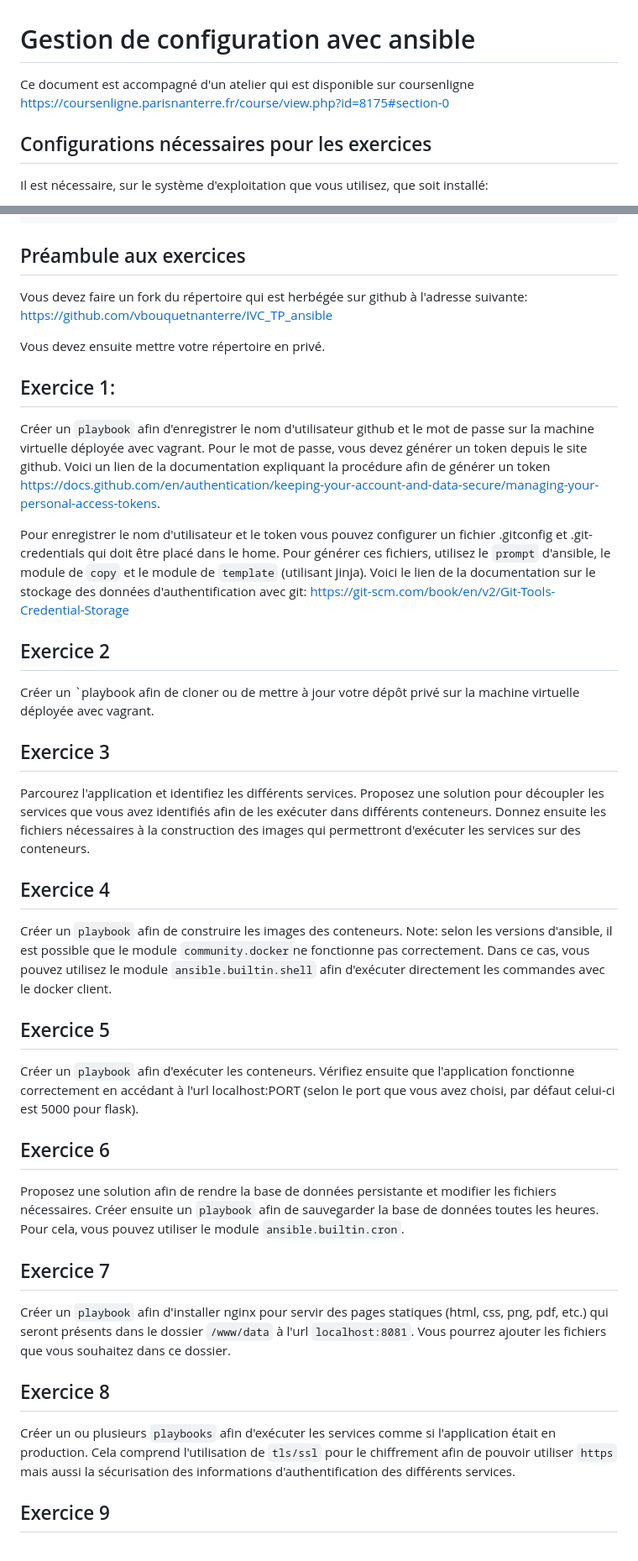
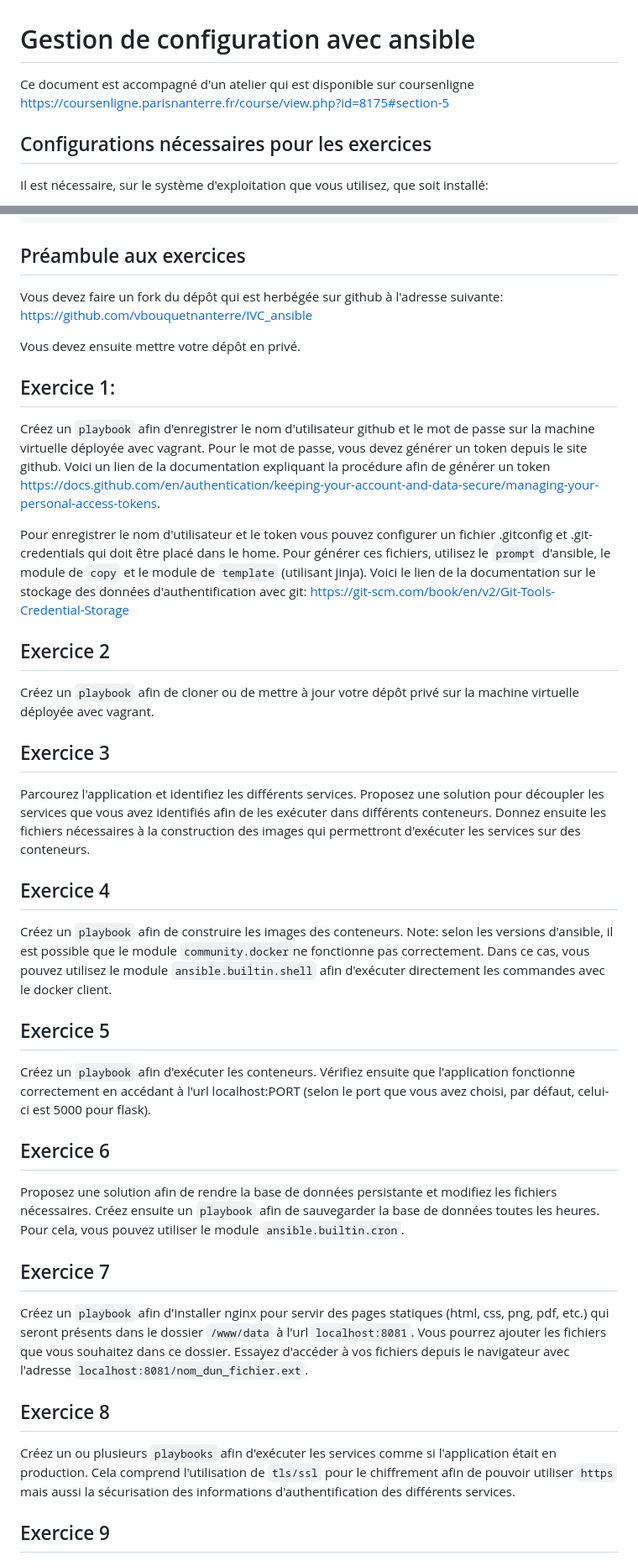
Before and after one commit to vbouquetnanterre/IVC_ansible, a Markdown page: README.md, 2 parts joined by grey strips. Shown at 84% size. Rendered like a GitHub page.

Commit message:
Correction des dernières typos

```diff
--- a/README.md
+++ b/README.md
@@ -1,6 +1,6 @@
 # Gestion de configuration avec ansible
 
-Ce document est accompagné d'un atelier qui est disponible sur coursenligne [https://coursenligne.parisnanterre.fr/course/view.php?id=8175#section-0](https://coursenligne.parisnanterre.fr/course/view.php?id=8175#section-5)
+Ce document est accompagné d'un atelier qui est disponible sur coursenligne [https://coursenligne.parisnanterre.fr/course/view.php?id=8175#section-5](https://coursenligne.parisnanterre.fr/course/view.php?id=8175#section-5)
 
 ## Configurations nécessaires pour les exercices
 
@@ -59,19 +59,19 @@ ansible-playbook -i hosts install_docker_podman.yml
 
 ## Préambule aux exercices
 
-Vous devez faire un fork du répertoire qui est herbégée sur github à l'adresse suivante: [https://github.com/vbouquetnanterre/IVC_TP_ansible](https://github.com/vbouquetnanterre/IVC_TP_ansible)
+Vous devez faire un fork du dépôt qui est herbégée sur github à l'adresse suivante: [https://github.com/vbouquetnanterre/IVC_ansible](https://github.com/vbouquetnanterre/IVC_ansible)
 
-Vous devez ensuite mettre votre répertoire en privé.
+Vous devez ensuite mettre votre dépôt en privé.
 
 ## Exercice 1:
 
-Créer un `playbook` afin d'enregistrer le nom d'utilisateur github et le mot de passe sur la machine virtuelle déployée avec vagrant. Pour le mot de passe, vous devez générer un token depuis le site github. Voici un lien de la documentation expliquant la procédure afin de générer un token [https://docs.github.com/en/authentication/keeping-your-account-and-data-secure/managing-your-personal-access-tokens](https://docs.github.com/en/authentication/keeping-your-account-and-data-secure/managing-your-personal-access-tokens).
+Créez un `playbook` afin d'enregistrer le nom d'utilisateur github et le mot de passe sur la machine virtuelle déployée avec vagrant. Pour le mot de passe, vous devez générer un token depuis le site github. Voici un lien de la documentation expliquant la procédure afin de générer un token [https://docs.github.com/en/authentication/keeping-your-account-and-data-secure/managing-your-personal-access-tokens](https://docs.github.com/en/authentication/keeping-your-account-and-data-secure/managing-your-personal-access-tokens).
 
 Pour enregistrer le nom d'utilisateur et le token vous pouvez configurer un fichier .gitconfig et .git-credentials qui doit être placé dans le home. Pour générer ces fichiers, utilisez le `prompt` d'ansible, le module de `copy` et le module de `template` (utilisant jinja). Voici le lien de la documentation sur le stockage des données d'authentification avec git: [https://git-scm.com/book/en/v2/Git-Tools-Credential-Storage](https://git-scm.com/book/en/v2/Git-Tools-Credential-Storage)
 
 ## Exercice 2
 
-Créer un `playbook afin de cloner ou de mettre à jour votre dépôt privé sur la machine virtuelle déployée avec vagrant.
+Créez un `playbook` afin de cloner ou de mettre à jour votre dépôt privé sur la machine virtuelle déployée avec vagrant.
 
 ## Exercice 3
 
@@ -79,23 +79,23 @@ Parcourez l'application et identifiez les différents services. Proposez une sol
 
 ## Exercice 4
 
-Créer un `playbook` afin de construire les images des conteneurs. Note: selon les versions d'ansible, il est possible que le module `community.docker`ne fonctionne pas correctement. Dans ce cas, vous pouvez utilisez le module `ansible.builtin.shell` afin d'exécuter directement les commandes avec le docker client.
+Créez un `playbook` afin de construire les images des conteneurs. Note: selon les versions d'ansible, il est possible que le module `community.docker`ne fonctionne pas correctement. Dans ce cas, vous pouvez utilisez le module `ansible.builtin.shell` afin d'exécuter directement les commandes avec le docker client.
 
 ## Exercice 5
 
-Créer un `playbook` afin d'exécuter les conteneurs. Vérifiez ensuite que l'application fonctionne correctement en accédant à l'url localhost:PORT (selon le port que vous avez choisi, par défaut celui-ci est 5000 pour flask).
+Créez un `playbook` afin d'exécuter les conteneurs. Vérifiez ensuite que l'application fonctionne correctement en accédant à l'url localhost:PORT (selon le port que vous avez choisi, par défaut, celui-ci est 5000 pour flask).
 
 ## Exercice 6
 
-Proposez une solution afin de rendre la base de données persistante et modifier les fichiers nécessaires. Créer ensuite un `playbook` afin de sauvegarder la base de données toutes les heures. Pour cela, vous pouvez utiliser le module `ansible.builtin.cron`.
+Proposez une solution afin de rendre la base de données persistante et modifiez les fichiers nécessaires. Créez ensuite un `playbook` afin de sauvegarder la base de données toutes les heures. Pour cela, vous pouvez utiliser le module `ansible.builtin.cron`.
 
 ## Exercice 7
 
-Créer un `playbook` afin d'installer nginx pour servir des pages statiques (html, css, png, pdf, etc.) qui seront présents dans le dossier `/www/data` à l'url `localhost:8081`. Vous pourrez ajouter les fichiers que vous souhaitez dans ce dossier.
+Créez un `playbook` afin d'installer nginx pour servir des pages statiques (html, css, png, pdf, etc.) qui seront présents dans le dossier `/www/data` à l'url `localhost:8081`. Vous pourrez ajouter les fichiers que vous souhaitez dans ce dossier. Essayez d'accéder à vos fichiers depuis le navigateur avec l'adresse `localhost:8081/nom_dun_fichier.ext`.
 
 ## Exercice 8
 
-Créer un ou plusieurs `playbooks` afin d'exécuter les services comme si l'application était en production. Cela comprend l'utilisation de `tls/ssl` pour le chiffrement afin de pouvoir utiliser `https` mais aussi la sécurisation des informations d'authentification des différents services.
+Créez un ou plusieurs `playbooks` afin d'exécuter les services comme si l'application était en production. Cela comprend l'utilisation de `tls/ssl` pour le chiffrement afin de pouvoir utiliser `https` mais aussi la sécurisation des informations d'authentification des différents services.
 
 ## Exercice 9
 
```
